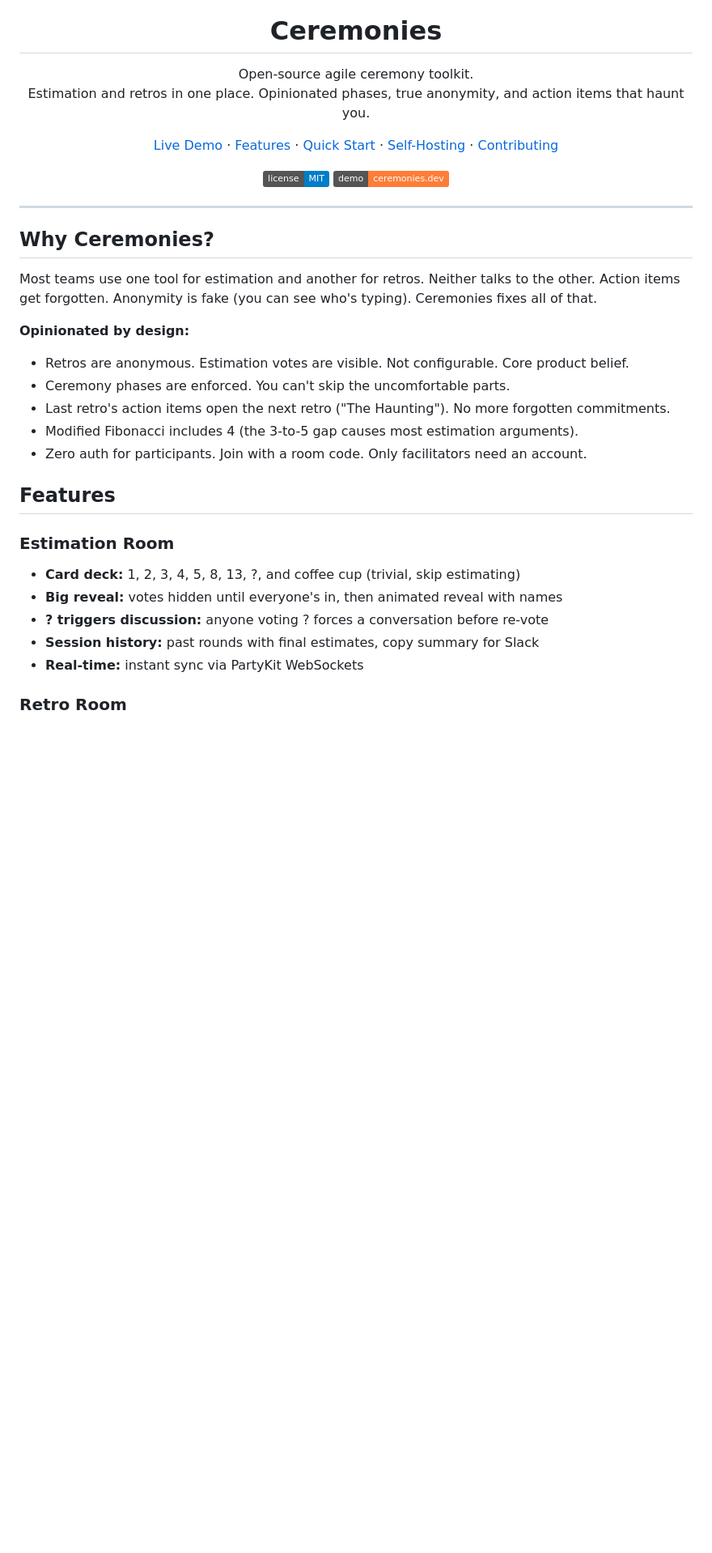
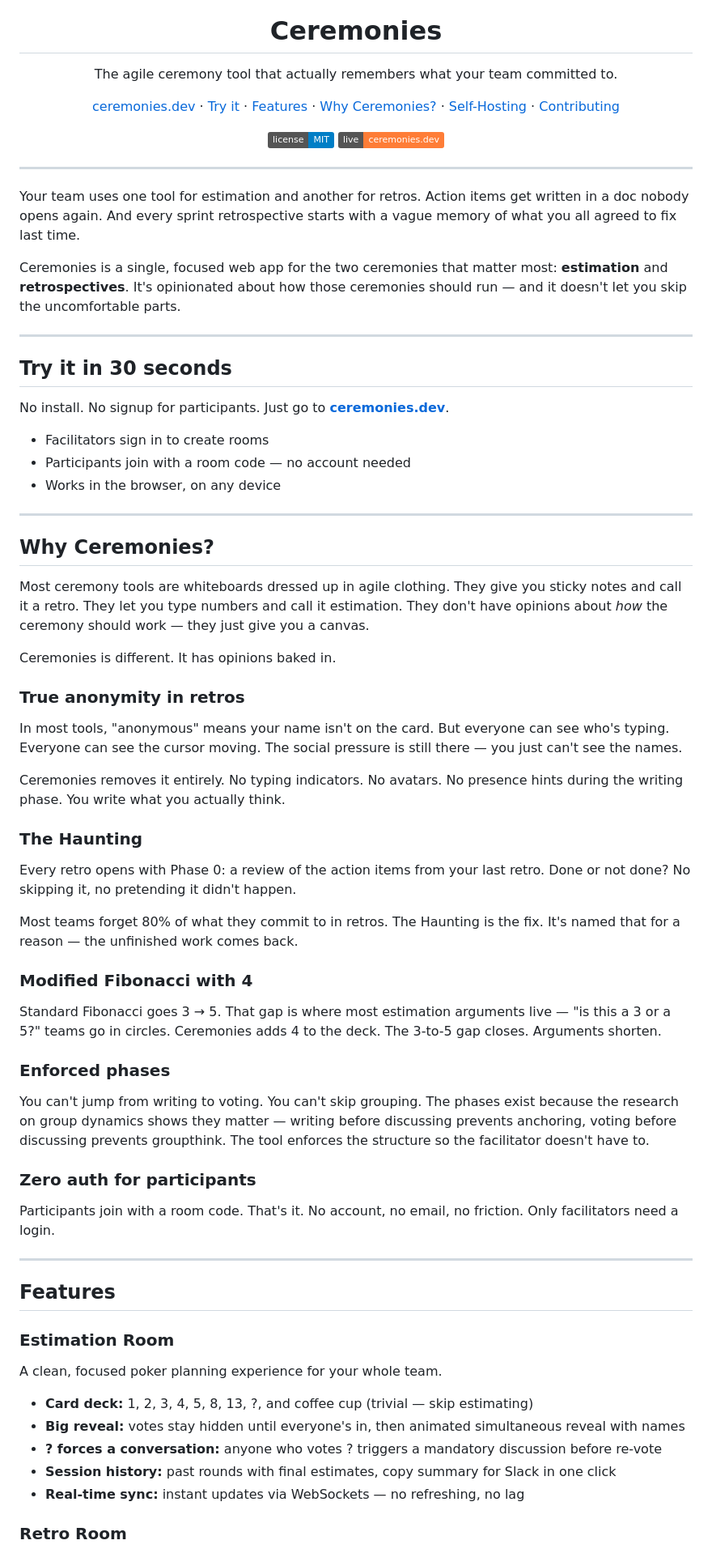
Before and after one commit to mshadmanrahman/ceremonies, a Markdown page: README.md, the part around one of its changes. Shown at 81% size. Drawn GitHub-style; badges without logos; blank space fills up the shorter version.

Commit message:
docs: rewrite README for human-first storytelling
Co-Authored-By: Claude Sonnet 4.6 <noreply@anthropic.com>

```diff
--- a/README.md
+++ b/README.md
@@ -5,46 +5,84 @@
 <h1 align="center">Ceremonies</h1>
 
 <p align="center">
-  Open-source agile ceremony toolkit.<br />
-  Estimation and retros in one place. Opinionated phases, true anonymity, and action items that haunt you.
+  The agile ceremony tool that actually remembers what your team committed to.
 </p>
 
 <p align="center">
-  <a href="https://ceremonies.dev">Live Demo</a> &middot;
+  <a href="https://ceremonies.dev">ceremonies.dev</a> &middot;
+  <a href="#try-it-in-30-seconds">Try it</a> &middot;
   <a href="#features">Features</a> &middot;
-  <a href="#quick-start">Quick Start</a> &middot;
+  <a href="#why-ceremonies">Why Ceremonies?</a> &middot;
   <a href="#self-hosting">Self-Hosting</a> &middot;
   <a href="CONTRIBUTING.md">Contributing</a>
 </p>
 
 <p align="center">
   <a href="https://github.com/mshadmanrahman/ceremonies/blob/main/LICENSE"><img src="https://img.shields.io/badge/license-MIT-blue.svg" alt="MIT License" /></a>
-  <a href="https://ceremonies.dev"><img src="https://img.shields.io/badge/demo-ceremonies.dev-orange.svg" alt="Live Demo" /></a>
+  <a href="https://ceremonies.dev"><img src="https://img.shields.io/badge/live-ceremonies.dev-orange.svg" alt="Live Product" /></a>
 </p>
+
+---
+
+Your team uses one tool for estimation and another for retros. Action items get written in a doc nobody opens again. And every sprint retrospective starts with a vague memory of what you all agreed to fix last time.
+
+Ceremonies is a single, focused web app for the two ceremonies that matter most: **estimation** and **retrospectives**. It's opinionated about how those ceremonies should run — and it doesn't let you skip the uncomfortable parts.
+
+---
+
+## Try it in 30 seconds
+
+No install. No signup for participants. Just go to **[ceremonies.dev](https://ceremonies.dev)**.
+
+- Facilitators sign in to create rooms
+- Participants join with a room code — no account needed
+- Works in the browser, on any device
 
 ---
 
 ## Why Ceremonies?
 
-Most teams use one tool for estimation and another for retros. Neither talks to the other. Action items get forgotten. Anonymity is fake (you can see who's typing). Ceremonies fixes all of that.
+Most ceremony tools are whiteboards dressed up in agile clothing. They give you sticky notes and call it a retro. They let you type numbers and call it estimation. They don't have opinions about *how* the ceremony should work — they just give you a canvas.
 
-**Opinionated by design:**
+Ceremonies is different. It has opinions baked in.
 
-- Retros are anonymous. Estimation votes are visible. Not configurable. Core product belief.
-- Ceremony phases are enforced. You can't skip the uncomfortable parts.
-- Last retro's action items open the next retro ("The Haunting"). No more forgotten commitments.
-- Modified Fibonacci includes 4 (the 3-to-5 gap causes most estimation arguments).
-- Zero auth for participants. Join with a room code. Only facilitators need an account.
+### True anonymity in retros
+
+In most tools, "anonymous" means your name isn't on the card. But everyone can see who's typing. Everyone can see the cursor moving. The social pressure is still there — you just can't see the names.
+
+Ceremonies removes it entirely. No typing indicators. No avatars. No presence hints during the writing phase. You write what you actually think.
+
+### The Haunting
+
+Every retro opens with Phase 0: a review of the action items from your last retro. Done or not done? No skipping it, no pretending it didn't happen.
+
+Most teams forget 80% of what they commit to in retros. The Haunting is the fix. It's named that for a reason — the unfinished work comes back.
+
+### Modified Fibonacci with 4
+
+Standard Fibonacci goes 3 → 5. That gap is where most estimation arguments live — "is this a 3 or a 5?" teams go in circles. Ceremonies adds 4 to the deck. The 3-to-5 gap closes. Arguments shorten.
+
+### Enforced phases
+
+You can't jump from writing to voting. You can't skip grouping. The phases exist because the research on group dynamics shows they matter — writing before discussing prevents anchoring, voting before discussing prevents groupthink. The tool enforces the structure so the facilitator doesn't have to.
+
+### Zero auth for participants
+
+Participants join with a room code. That's it. No account, no email, no friction. Only facilitators need a login.
+
+---
 
 ## Features
 
 ### Estimation Room
 
-- **Card deck:** 1, 2, 3, 4, 5, 8, 13, ?, and coffee cup (trivial, skip estimating)
-- **Big reveal:** votes hidden until everyone's in, then animated reveal with names
-- **? triggers discussion:** anyone voting ? forces a conversation before re-vote
-- **Session history:** past rounds with final estimates, copy summary for Slack
-- **Real-time:** instant sync via PartyKit WebSockets
+A clean, focused poker planning experience for your whole team.
+
+- **Card deck:** 1, 2, 3, 4, 5, 8, 13, ?, and coffee cup (trivial — skip estimating)
+- **Big reveal:** votes stay hidden until everyone's in, then animated simultaneous reveal with names
+- **? forces a conversation:** anyone who votes ? triggers a mandatory discussion before re-vote
+- **Session history:** past rounds with final estimates, copy summary for Slack in one click
+- **Real-time sync:** instant updates via WebSockets — no refreshing, no lag
 
 ### Retro Room
 
```
Also changed, not shown: other parts of README.md (+62 -77 lines).
